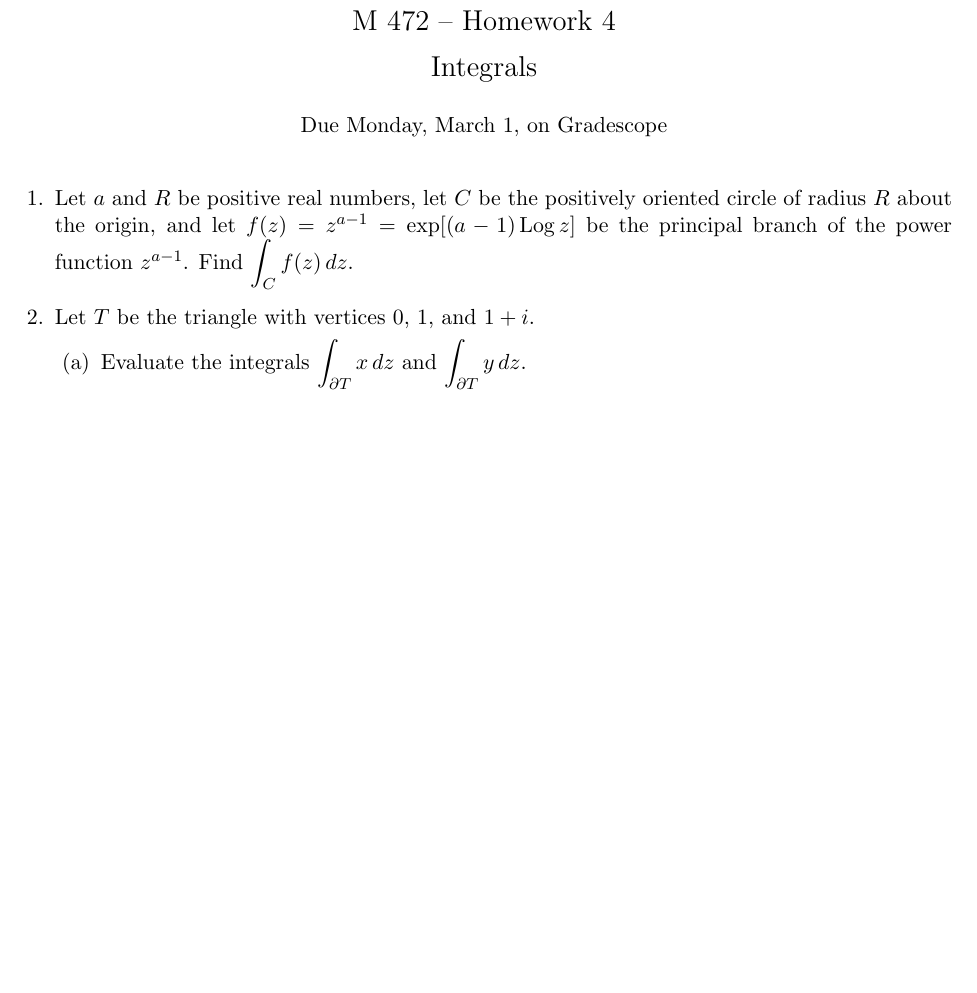
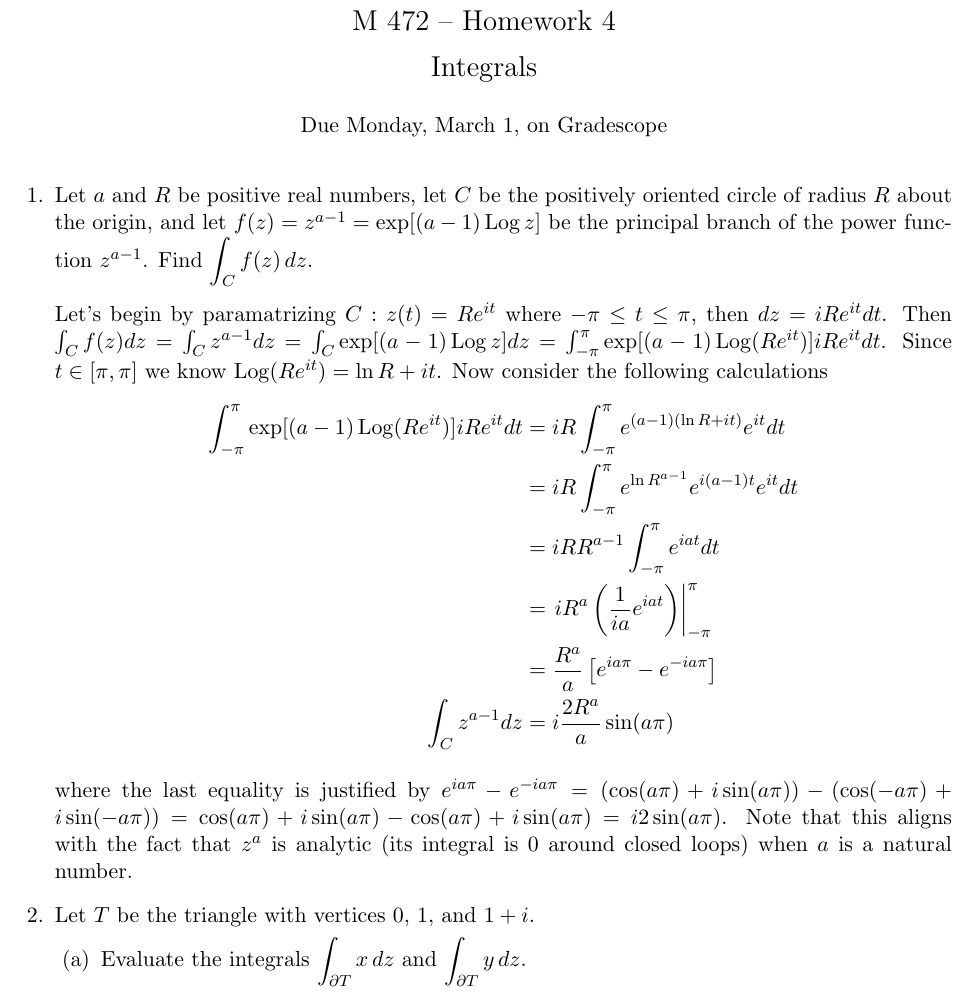
Before and after one commit to nathanstouffer/complex-analysis, a LaTeX problem sheet (hw4/hw4.tex): part of the page, cut so that both start at the same text, the shorter picture padded with empty space. Compiled offline with pdfLaTeX.

Commit message:
typed up prob 1 on hw 4

```diff
--- a/hw4/hw4.tex
+++ b/hw4/hw4.tex
@@ -23,7 +23,22 @@
   \question Let $a$ and $R$ be positive real numbers, let $C$ be
   the positively oriented circle of radius $R$ about the origin, and
   let $f(z) = z^{a-1} = \exp[(a-1) \Log z]$ be the principal branch of
-  the power function $z^{a-1}$. Find $\ds \int_C f(z) \, dz$.
+  the power function $z^{a-1}$. Find $\ds \int_C f(z) \, dz$. \\\\
+  Let's begin by paramatrizing $C: z(t) = R e^{it}$ where $- \pi \leq t \leq \pi$, then $dz = iR e^{it} dt$.
+  Then $\int _C f(z) dz = \int _C z^{a-1} dz = \int _C \exp [(a-1) \Log z] dz = \int _{-\pi}^\pi \exp [(a-1) \Log (Re^{it})] iR e^{it} dt$.
+  Since $t \in [\pi, \pi]$ we know $\Log (Re^{it}) = \ln R + it$.
+  Now consider the following calculations
+  \begin{align*}
+      \int _{-\pi}^\pi \exp [(a-1) \Log (Re^{it})] iR e^{it} dt &= iR \int _{-\pi}^\pi e^{(a-1) (\ln R + it)} e^{it} dt \\
+      &= iR \int _{-\pi}^\pi e^{\ln R^{a-1}} e^{i(a-1)t} e^{it} dt \\
+      &= iR R^{a-1} \int _{-\pi}^\pi e^{iat} dt \\
+      &= \left. i R^a \left( \frac{1}{ia} e^{iat} \right) \right| _{-\pi}^\pi \\
+      &= \frac{R^a}{a} \left[ e ^{ia\pi} - e^{-ia\pi} \right] \\
+      \int _C z^{a-1} dz &= i \frac{2R^a}{a} \sin (a \pi)
+  \end{align*}
+
+  where the last equality is justified by $e ^{ia\pi} - e^{-ia\pi} = (\cos (a\pi) + i \sin (a\pi)) - (\cos (-a\pi) + i \sin (-a\pi)) = \cos (a\pi) + i \sin (a\pi) - \cos (a\pi) + i\sin (a\pi) = i2 \sin (a\pi)$.
+  Note that this aligns with the fact that $z^a$ is analytic (its integral is 0 around closed loops) when $a$ is a natural number.
 
   \question Let $T$ be the triangle with vertices $0$, $1$, and
   $1+i$.
```
Also changed, not shown: hw4/hw4.pdf (added).
